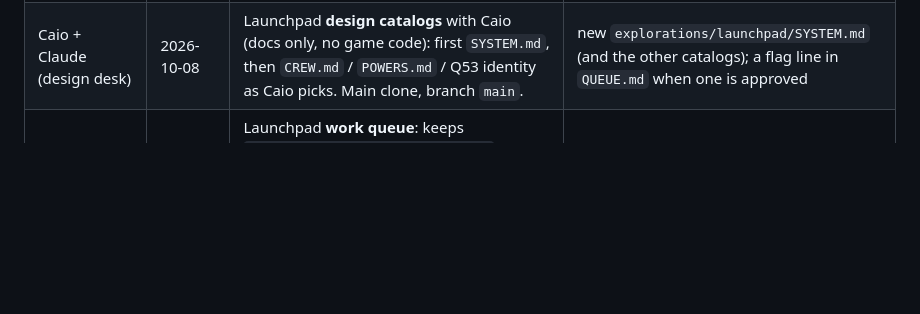
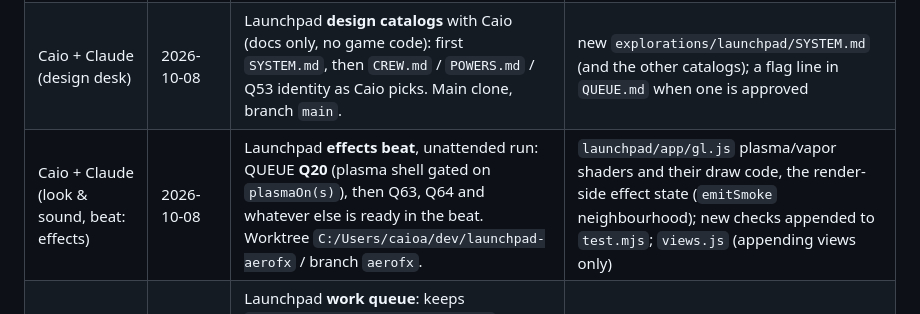
Before and after one commit to caio-camargo/explorations, a Markdown page: ACTIVE_WORK.md, the part around the change. Rendered like a GitHub page; blank space fills up the shorter version.

Commit message:
Claim: look & sound effects beat (Q20)
Co-Authored-By: Claude Opus 5.5 <noreply@anthropic.com>

```diff
--- a/ACTIVE_WORK.md
+++ b/ACTIVE_WORK.md
@@ -137,6 +137,7 @@ then removes them from the Drive folder.
 |----------|---------|-------|---------------|
 | Caio + Claude (terrain session) | 2026-10-08 | Launchpad **atlas view**: biomes, coasts and borders on the map (NOTES § v1.25 open thread 5); done on branch `terrain` (`76bcdcf`), not merged yet (renumber to v1.52 at merge). Now **QUEUE Q17**: plasma blackout gated on airspeed too (`PLASMA_V`, `plasmaOn(s)` next to `linkOf`; aerofx Q20 can share the threshold). Worktree `C:/Users/caioa/dev/launchpad-terrain` / branch `terrain`, port 8773. | in `launchpad/index.html`: a new atlas block next to `biomeAt`/`powerAt` (baked texture + coast/border polylines), a tint in the planet shader's map path, one call in `drawEraMap` (**ui:** ink coasts/borders on the notebook/terminal maps; I won't touch the rest of it), one `KEYS` row for the toggle; new checks appended at the end of `test.mjs`. |
 | Caio + Claude (design desk) | 2026-10-08 | Launchpad **design catalogs** with Caio (docs only, no game code): first `SYSTEM.md`, then `CREW.md` / `POWERS.md` / Q53 identity as Caio picks. Main clone, branch `main`. | new `explorations/launchpad/SYSTEM.md` (and the other catalogs); a flag line in `QUEUE.md` when one is approved |
+| Caio + Claude (look & sound, beat: effects) | 2026-10-08 | Launchpad **effects beat**, unattended run: QUEUE **Q20** (plasma shell gated on `plasmaOn(s)`), then Q63, Q64 and whatever else is ready in the beat. Worktree `C:/Users/caioa/dev/launchpad-aerofx` / branch `aerofx`. | `launchpad/app/gl.js` plasma/vapor shaders and their draw code, the render-side effect state (`emitSmoke` neighbourhood); new checks appended to `test.mjs`; `views.js` (appending views only) |
 | Caio + Claude (orchestrator session) | 2026-10-08 | Launchpad **work queue**: keeps `explorations/launchpad/QUEUE.md` current (~30 min refresh), hands out kickoff lines. Pushes coordination docs only; never merges or pushes code. Worktree `C:/Users/caioa/dev/launchpad-orchestrator` / branch `orchestrator` | `explorations/launchpad/QUEUE.md` (sessions may change their own item's state and append under *Proposed*) |
 > Cleared 2026-10-08: fixes session, **PLAYTEST sweep** on `main` (pushed): #8, #15, #16, #19, #20, #21, #22 fixed (NOTES § "PLAYTEST sweep", test.mjs `fixes-1`). **UI session:** two small things in your code: `go()` now calls `flightLeave(S)` when leaving flight/map for another screen (#21), and every screen change, HUD update and headline runs `hudLayout()` (the TESTER badge sits in the flight toolbar; the news keeps a lane beside the readout); the flight toolbar `.tr` is `position:absolute` top-right (fixed #8 too, revert if you'd rather own it). **Economy (paused):** a flight is now settled when the player leaves it (`missionEnd` via `flightLeave`), not at the next launch; `R.ended` keeps it to once. **Builder:** LAUNCH and a one-line site summary are a sticky footer (`#edFoot`, `#siteLine`). **Terrain:** `gsSees` sees anything within `GS_NEAR` = 2 km of the antenna.
 > Cleared 2026-10-09: **aerofx session** closed. Everything merged and pushed (last `917132d`). Worktree `C:/Users/caioa/dev/launchpad-aerofx` / branch `aerofx` = main, free. **Visuals:** one additive plume-light block sits in your `MESH_FS` after the floodlight term (`uPl`/`uPlC`); hab/lab are `KIND` 16 with their own branch. **Everyone:** `bloomBegin`/`bloomEnd` wrap `render()`; a pass that renders to another framebuffer mid-frame must rebind `sceneFB()`, not `null`.
```
Also changed, not shown: explorations/launchpad/QUEUE.md (+1 -1 lines).
